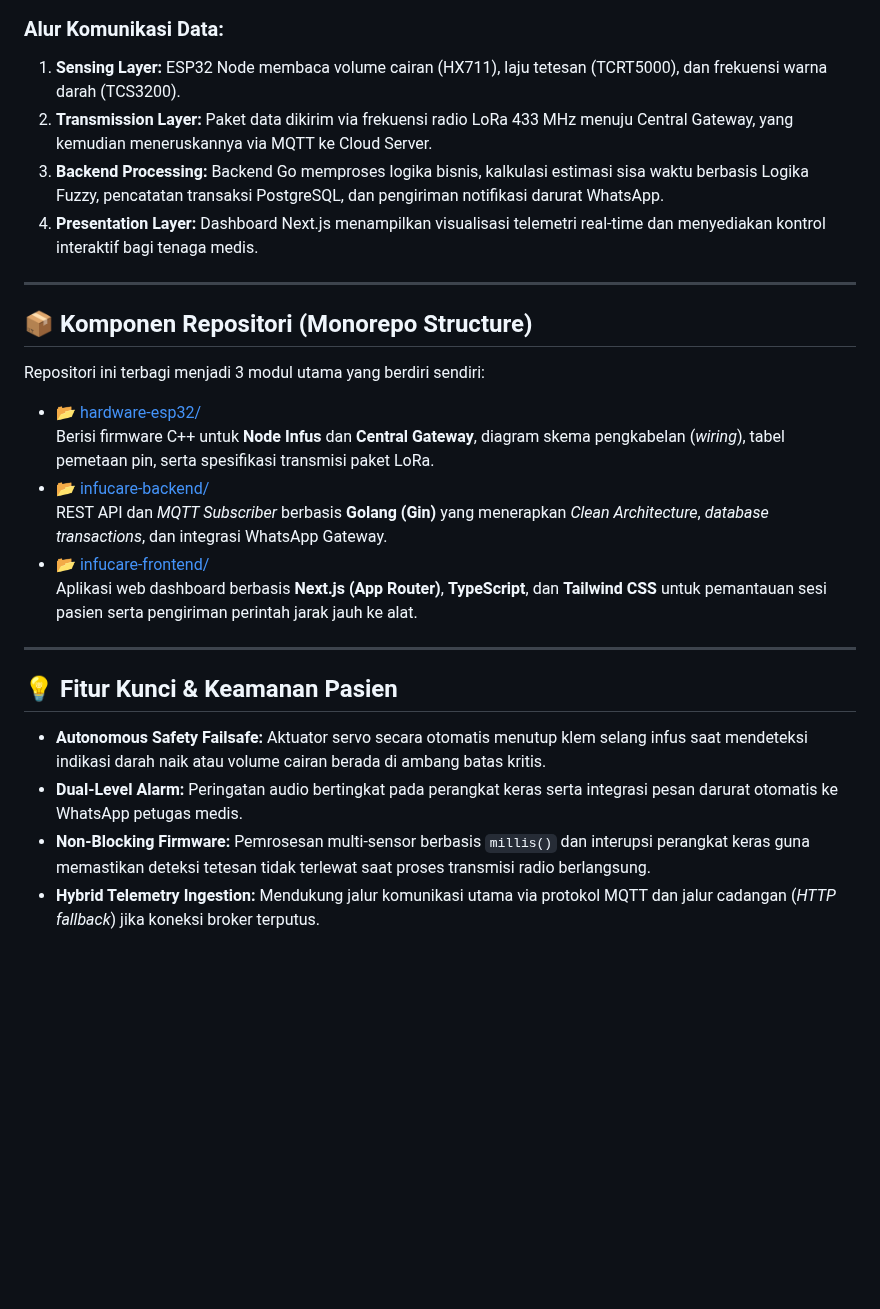
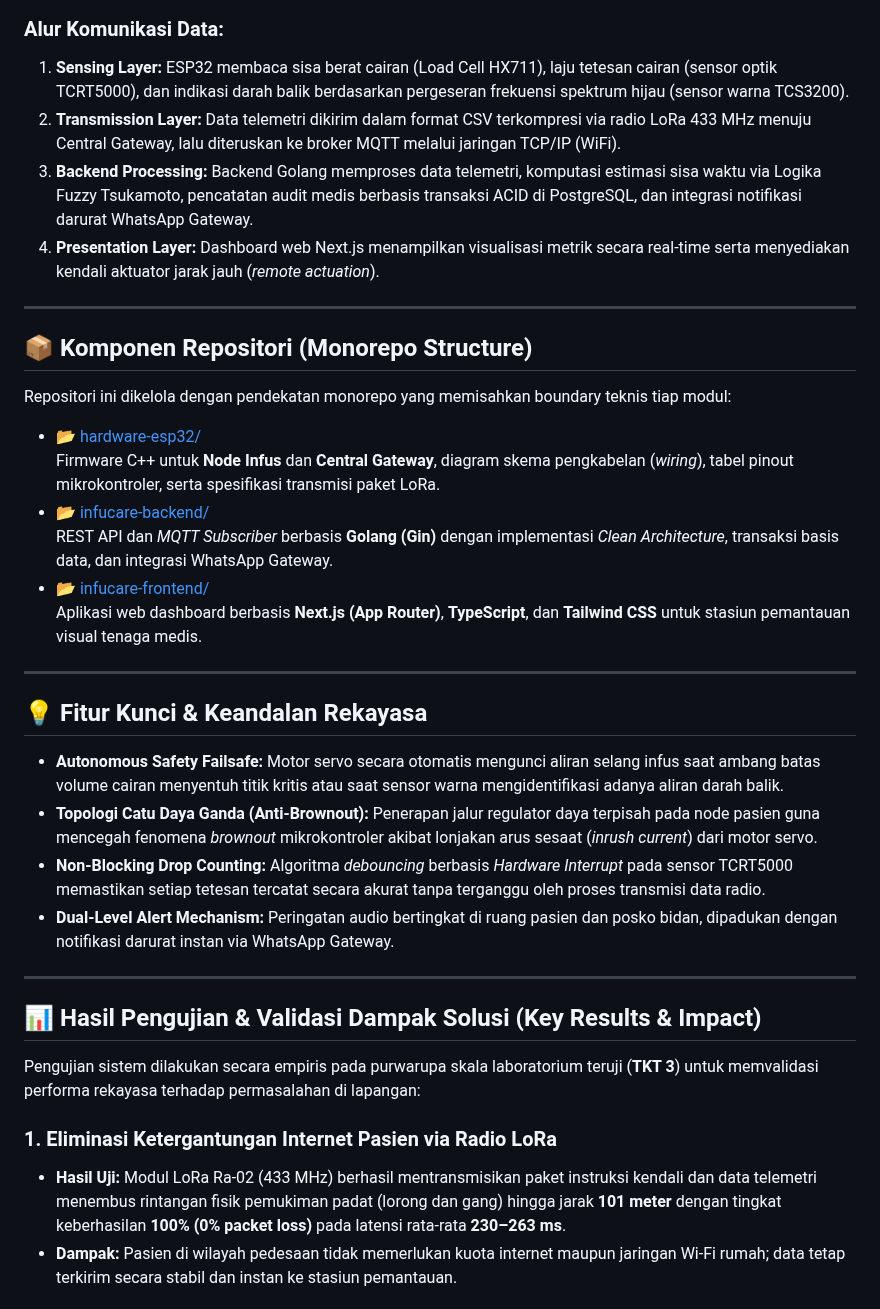
Before and after one commit to Rei345/infucare-system, a Markdown page: README.md, the part around one of its changes. GitHub-like rendering; blank space fills up the shorter version.

```diff
--- a/README.md
+++ b/README.md
@@ -18,29 +39,40 @@ Sistem ini menghubungkan perangkat keras di sisi rumah pasien dengan perangkat p
 ![Arsitektur Sistem InfuCare](docs/img/system-architecture.png)
 
 ### Alur Komunikasi Data:
-1. **Sensing Layer:** ESP32 Node membaca volume cairan (HX711), laju tetesan (TCRT5000), dan frekuensi warna darah (TCS3200).
-2. **Transmission Layer:** Paket data dikirim via frekuensi radio LoRa 433 MHz menuju Central Gateway, yang kemudian meneruskannya via MQTT ke Cloud Server.
-3. **Backend Processing:** Backend Go memproses logika bisnis, kalkulasi estimasi sisa waktu berbasis Logika Fuzzy, pencatatan transaksi PostgreSQL, dan pengiriman notifikasi darurat WhatsApp.
-4. **Presentation Layer:** Dashboard Next.js menampilkan visualisasi telemetri real-time dan menyediakan kontrol interaktif bagi tenaga medis.
+1. **Sensing Layer:** ESP32 membaca sisa berat cairan (Load Cell HX711), laju tetesan cairan (sensor optik TCRT5000), dan indikasi darah balik berdasarkan pergeseran frekuensi spektrum hijau (sensor warna TCS3200).
+2. **Transmission Layer:** Data telemetri dikirim dalam format CSV terkompresi via radio LoRa 433 MHz menuju Central Gateway, lalu diteruskan ke broker MQTT melalui jaringan TCP/IP (WiFi).
+3. **Backend Processing:** Backend Golang memproses data telemetri, komputasi estimasi sisa waktu via Logika Fuzzy Tsukamoto, pencatatan audit medis berbasis transaksi ACID di PostgreSQL, dan integrasi notifikasi darurat WhatsApp Gateway.
+4. **Presentation Layer:** Dashboard web Next.js menampilkan visualisasi metrik secara real-time serta menyediakan kendali aktuator jarak jauh (*remote actuation*).
 
 ---
 
 ## 📦 Komponen Repositori (Monorepo Structure)
 
-Repositori ini terbagi menjadi 3 modul utama yang berdiri sendiri:
+Repositori ini dikelola dengan pendekatan monorepo yang memisahkan boundary teknis tiap modul:
 
 * [📂 hardware-esp32/](./hardware-esp32)
-  Berisi firmware C++ untuk **Node Infus** dan **Central Gateway**, diagram skema pengkabelan (*wiring*), tabel pemetaan pin, serta spesifikasi transmisi paket LoRa.
+  Firmware C++ untuk **Node Infus** dan **Central Gateway**, diagram skema pengkabelan (*wiring*), tabel pinout mikrokontroler, serta spesifikasi transmisi paket LoRa.
 * [📂 infucare-backend/](./infucare-backend)
-  REST API dan *MQTT Subscriber* berbasis **Golang (Gin)** yang menerapkan *Clean Architecture*, *database transactions*, dan integrasi WhatsApp Gateway.
+  REST API dan *MQTT Subscriber* berbasis **Golang (Gin)** dengan implementasi *Clean Architecture*, transaksi basis data, dan integrasi WhatsApp Gateway.
 * [📂 infucare-frontend/](./infucare-frontend)
-  Aplikasi web dashboard berbasis **Next.js (App Router)**, **TypeScript**, dan **Tailwind CSS** untuk pemantauan sesi pasien serta pengiriman perintah jarak jauh ke alat.
+  Aplikasi web dashboard berbasis **Next.js (App Router)**, **TypeScript**, dan **Tailwind CSS** untuk stasiun pemantauan visual tenaga medis.
 
 ---
 
-## 💡 Fitur Kunci & Keamanan Pasien
+## 💡 Fitur Kunci & Keandalan Rekayasa
 
-* **Autonomous Safety Failsafe:** Aktuator servo secara otomatis menutup klem selang infus saat mendeteksi indikasi darah naik atau volume cairan berada di ambang batas kritis.
-* **Dual-Level Alarm:** Peringatan audio bertingkat pada perangkat keras serta integrasi pesan darurat otomatis ke WhatsApp petugas medis.
-* **Non-Blocking Firmware:** Pemrosesan multi-sensor berbasis `millis()` dan interupsi perangkat keras guna memastikan deteksi tetesan tidak terlewat saat proses transmisi radio berlangsung.
-* **Hybrid Telemetry Ingestion:** Mendukung jalur komunikasi utama via protokol MQTT dan jalur cadangan (*HTTP fallback*) jika koneksi broker terputus.
+* **Autonomous Safety Failsafe:** Motor servo secara otomatis mengunci aliran selang infus saat ambang batas volume cairan menyentuh titik kritis atau saat sensor warna mengidentifikasi adanya aliran darah balik.
+* **Topologi Catu Daya Ganda (Anti-Brownout):** Penerapan jalur regulator daya terpisah pada node pasien guna mencegah fenomena *brownout* mikrokontroler akibat lonjakan arus sesaat (*inrush current*) dari motor servo.
+* **Non-Blocking Drop Counting:** Algoritma *debouncing* berbasis *Hardware Interrupt* pada sensor TCRT5000 memastikan setiap tetesan tercatat secara akurat tanpa terganggu oleh proses transmisi data radio.
+* **Dual-Level Alert Mechanism:** Peringatan audio bertingkat di ruang pasien dan posko bidan, dipadukan dengan notifikasi darurat instan via WhatsApp Gateway.
+
+---
+
+## 📊 Hasil Pengujian & Validasi Dampak Solusi (Key Results & Impact)
+
+Pengujian sistem dilakukan secara empiris pada purwarupa skala laboratorium teruji (**TKT 3**) untuk memvalidasi performa rekayasa terhadap permasalahan di lapangan:
+
+### 1. Eliminasi Ketergantungan Internet Pasien via Radio LoRa
+* **Hasil Uji:** Modul LoRa Ra-02 (433 MHz) berhasil mentransmisikan paket instruksi kendali dan data telemetri menembus rintangan fisik pemukiman padat (lorong dan gang) hingga jarak **101 meter** dengan tingkat keberhasilan **100% (0% packet loss)** pada latensi rata-rata **230–263 ms**.
+* **Dampak:** Pasien di wilayah pedesaan tidak memerlukan kuota internet maupun jaringan Wi-Fi rumah; data tetap terkirim secara stabil dan instan ke stasiun pemantauan.
+
```
Also changed, not shown: other parts of README.md (+39 -6 lines), docs/img/gateway-overview.png (added), docs/img/node-overview.png (added).
